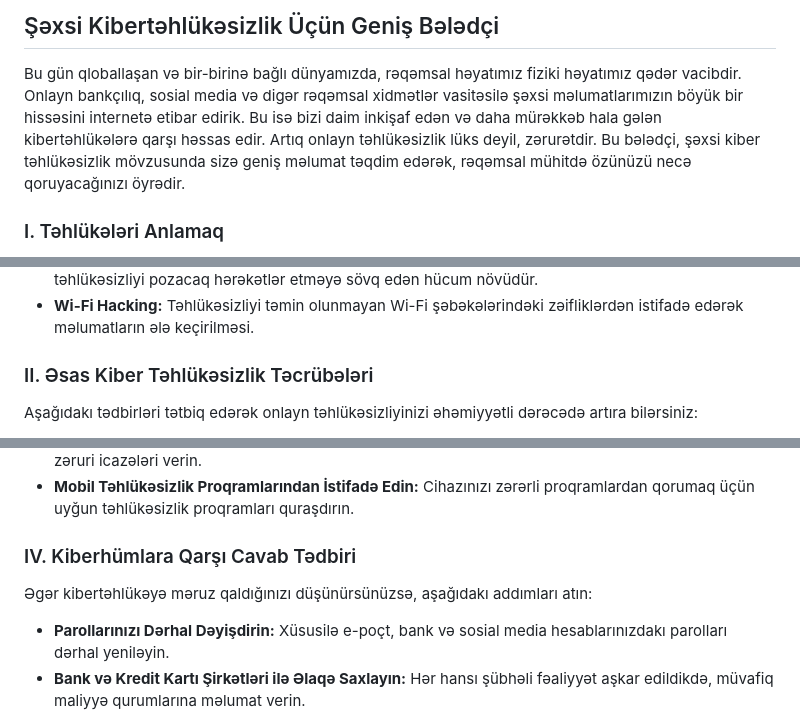
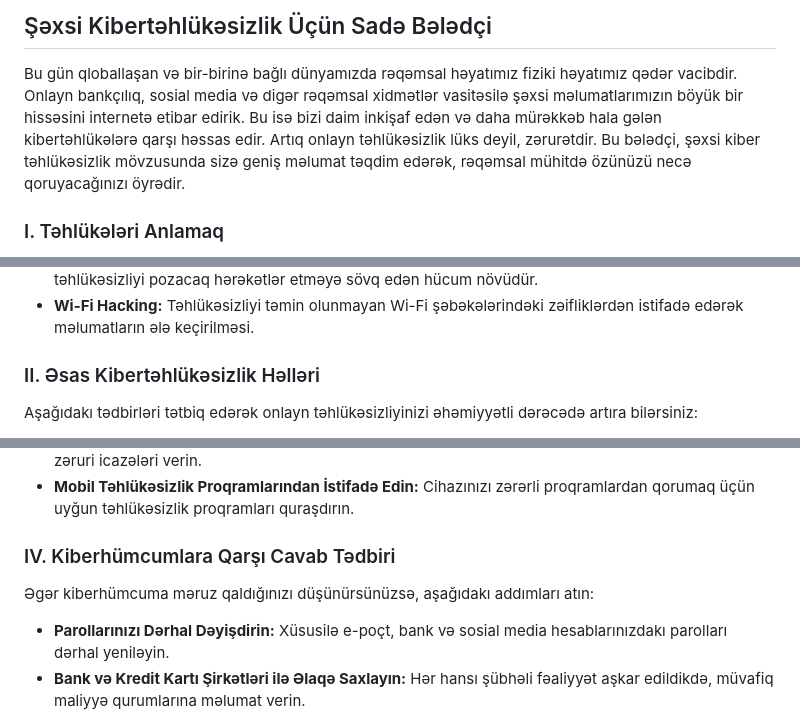
Before and after one commit to Hajiagha-Sadikhov/Cybersecurity-Awareness, a Markdown page: README.md, 3 parts joined by grey strips. Drawn GitHub-style.

```diff
--- a/README.md
+++ b/README.md
@@ -1,6 +1,6 @@
-## Şəxsi Kibertəhlükəsizlik Üçün Geniş Bələdçi
+## Şəxsi Kibertəhlükəsizlik Üçün Sadə Bələdçi
 
-Bu gün qloballaşan və bir-birinə bağlı dünyamızda, rəqəmsal həyatımız fiziki həyatımız qədər vacibdir. Onlayn bankçılıq, sosial media və digər rəqəmsal xidmətlər vasitəsilə şəxsi məlumatlarımızın böyük bir hissəsini internetə etibar edirik. Bu isə bizi daim inkişaf edən və daha mürəkkəb hala gələn kibertəhlükələrə qarşı həssas edir. Artıq onlayn təhlükəsizlik lüks deyil, zərurətdir. Bu bələdçi, şəxsi kiber təhlükəsizlik mövzusunda sizə geniş məlumat təqdim edərək, rəqəmsal mühitdə özünüzü necə qoruyacağınızı öyrədir.
+Bu gün qloballaşan və bir-birinə bağlı dünyamızda rəqəmsal həyatımız fiziki həyatımız qədər vacibdir. Onlayn bankçılıq, sosial media və digər rəqəmsal xidmətlər vasitəsilə şəxsi məlumatlarımızın böyük bir hissəsini internetə etibar edirik. Bu isə bizi daim inkişaf edən və daha mürəkkəb hala gələn kibertəhlükələrə qarşı həssas edir. Artıq onlayn təhlükəsizlik lüks deyil, zərurətdir. Bu bələdçi, şəxsi kiber təhlükəsizlik mövzusunda sizə geniş məlumat təqdim edərək, rəqəmsal mühitdə özünüzü necə qoruyacağınızı öyrədir.
 
 ### I. Təhlükələri Anlamaq
 
@@ -15,7 +15,7 @@ Bu gün qloballaşan və bir-birinə bağlı dünyamızda, rəqəmsal həyatım
 - **Sosial Mühəndislik:** İnsanları manipulyasiya edərək etibarlı məlumatları paylaşmağa və ya təhlükəsizliyi pozacaq hərəkətlər etməyə sövq edən hücum növüdür.
 - **Wi-Fi Hacking:** Təhlükəsizliyi təmin olunmayan Wi-Fi şəbəkələrindəki zəifliklərdən istifadə edərək məlumatların ələ keçirilməsi.
 
-### II. Əsas Kiber Təhlükəsizlik Təcrübələri
+### II. Əsas Kibertəhlükəsizlik Həlləri
 
 Aşağıdakı tədbirləri tətbiq edərək onlayn təhlükəsizliyinizi əhəmiyyətli dərəcədə artıra bilərsiniz:
 
@@ -43,9 +43,9 @@ Mobil cihazlar da masaüstü kompüterlər qədər kibertəhlükələrə məruz
 - **Tətbiq İcazələrini Yoxlayın:** Hər bir tətbiqin tələb etdiyi icazələri diqqətlə nəzərdən keçirin və yalnız zəruri icazələri verin.
 - **Mobil Təhlükəsizlik Proqramlarından İstifadə Edin:** Cihazınızı zərərli proqramlardan qorumaq üçün uyğun təhlükəsizlik proqramları quraşdırın.
 
-### IV. Kiberhümlara Qarşı Cavab Tədbiri
+### IV. Kiberhümcumlara Qarşı Cavab Tədbiri
 
-Əgər kibertəhlükəyə məruz qaldığınızı düşünürsünüzsə, aşağıdakı addımları atın:
+Əgər kiberhümcuma məruz qaldığınızı düşünürsünüzsə, aşağıdakı addımları atın:
 
 - **Parollarınızı Dərhal Dəyişdirin:** Xüsusilə e-poçt, bank və sosial media hesablarınızdakı parolları dərhal yeniləyin.
 - **Bank və Kredit Kartı Şirkətləri ilə Əlaqə Saxlayın:** Hər hansı şübhəli fəaliyyət aşkar edildikdə, müvafiq maliyyə qurumlarına məlumat verin.
```
Also changed, not shown: other parts of README.md (+2 -0 lines).
